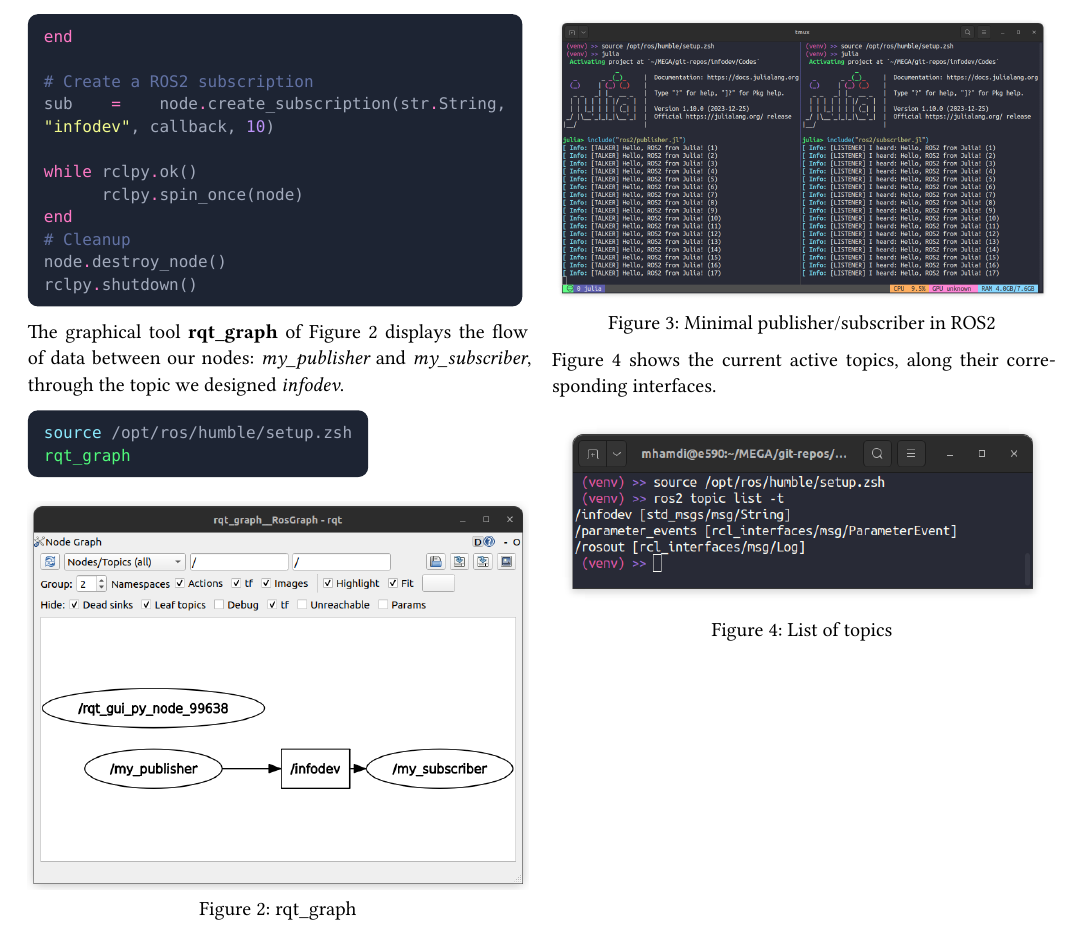
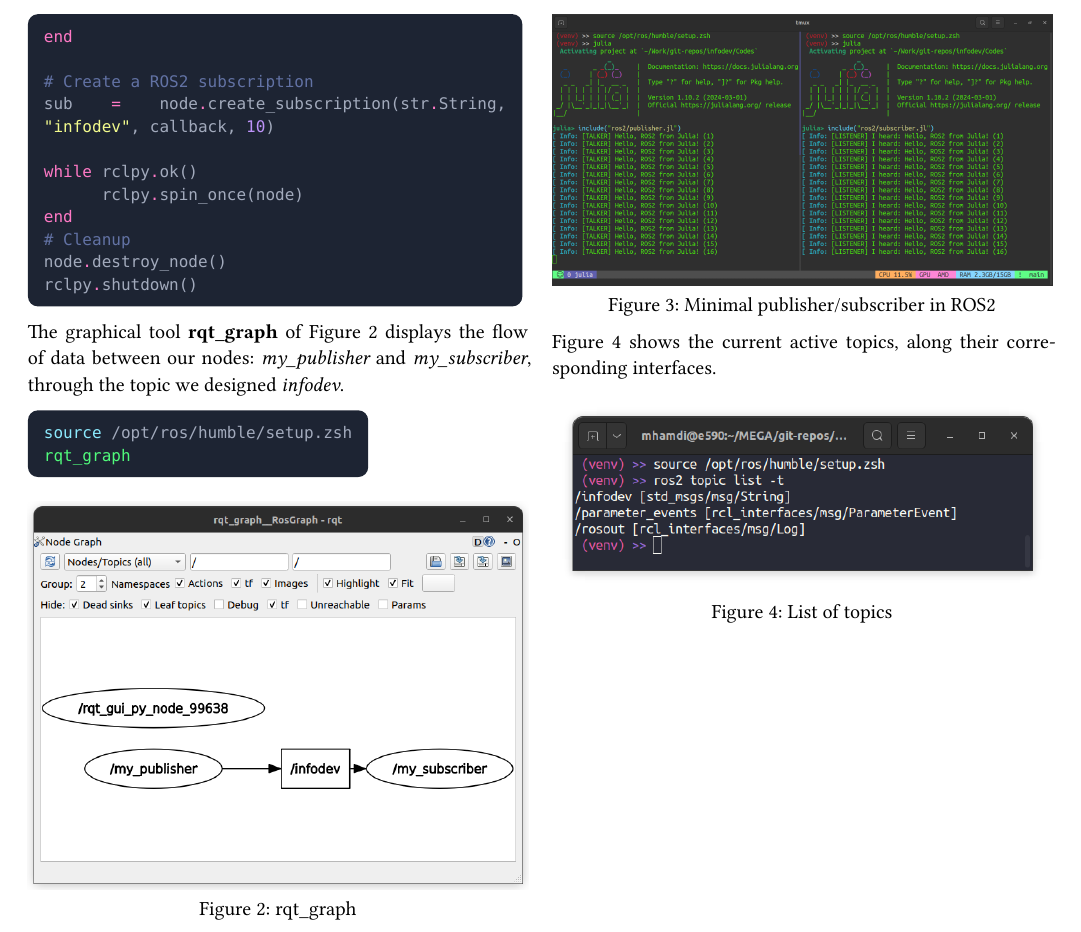
Before and after one commit to a-mhamdi/infodev, a Typst document (Labs/Lab-4.typ): part of page 2 of 2, cut so that both start at the same text. The pictures show the PDF file Labs/Lab-4.pdf that the author committed with the source.

Commit message:
some updates

```diff
--- a/Labs/Lab-4.typ
+++ b/Labs/Lab-4.typ
@@ -87,7 +87,7 @@ rqt_graph
 @fig:pub-sub depicts the publication and reception of the message _"Hello, ROS2 from Julia!"_ in a terminal. The left part of the terminal showcases the message being published, while the right part demonstrates how the message is being received and heard.
 
 #figure(
-	image("Images/pub-sub.png", width: 100%),
+	image("Images/pub-sub_.png", width: 100%),
 	caption: "Minimal publisher/subscriber in ROS2",
 ) <fig:pub-sub>
 
```
Also changed, not shown: Labs/How-To.pdf, Labs/Images/pub-sub_.png (added), Labs/Lab-1.pdf, Labs/Lab-2.pdf, Labs/Lab-3.pdf, Labs/Lab-4.pdf.
